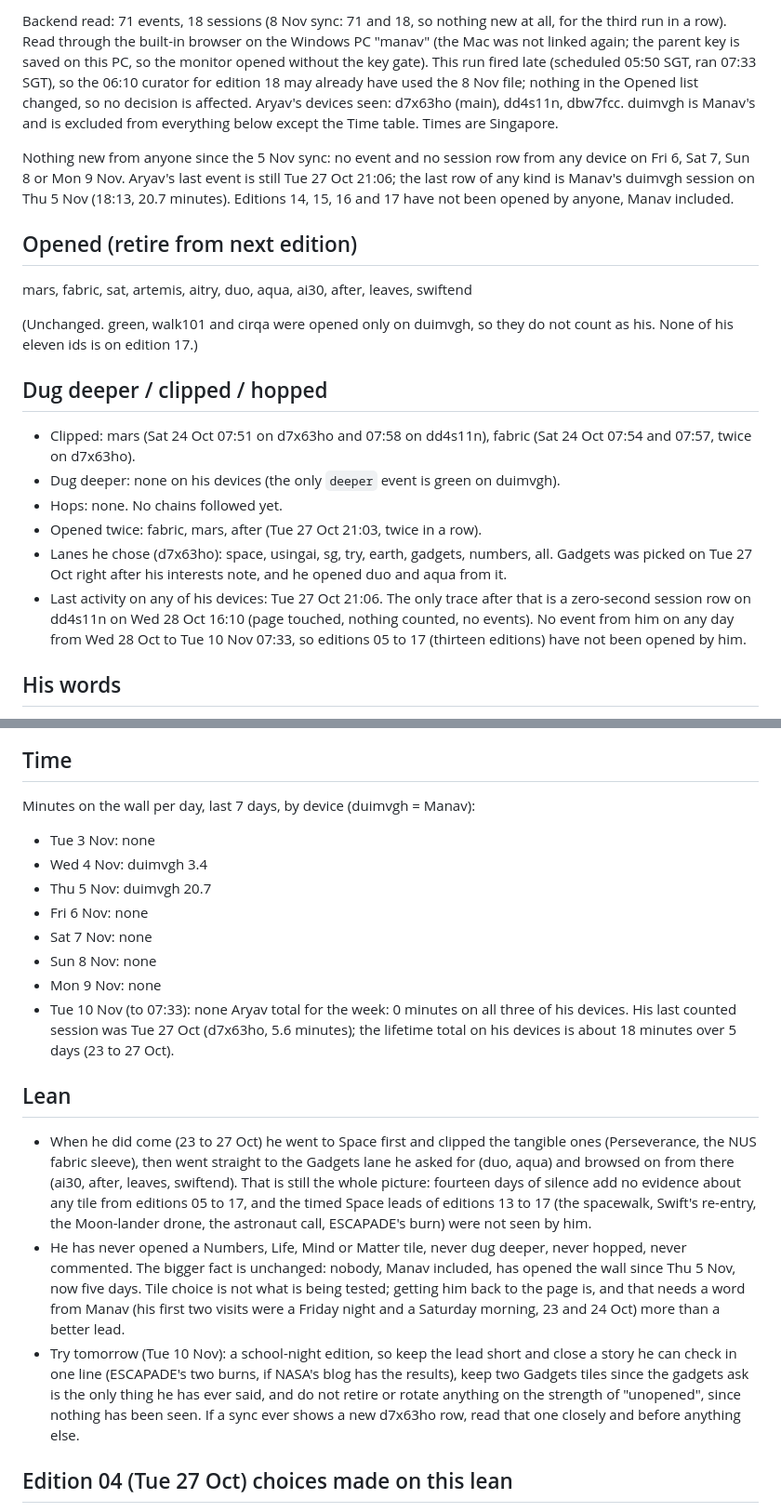
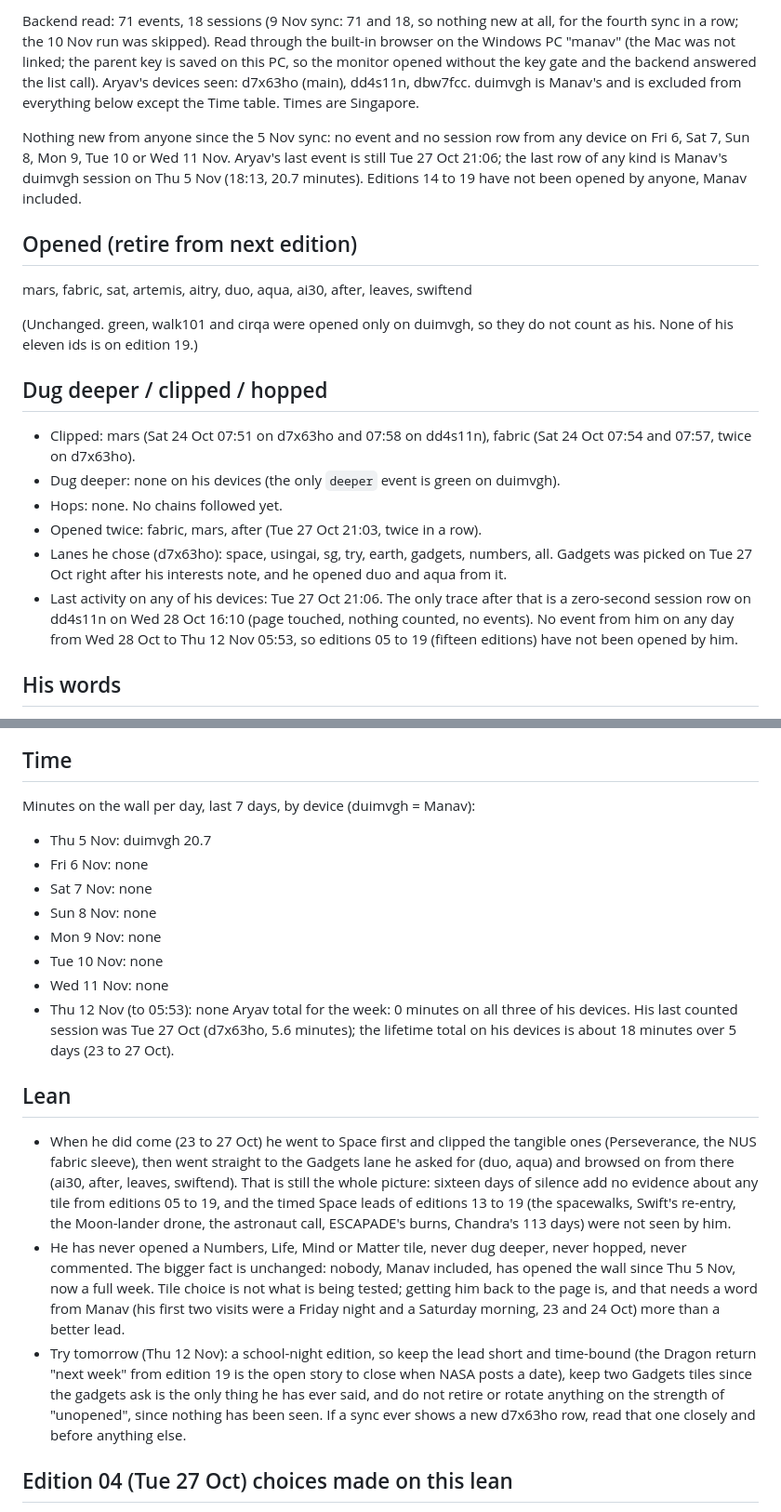
Before and after one commit to manav-singhania/frontier, a Markdown page: signals/latest.md, 2 parts joined by grey strips. Shown at 93% size. Rendered like a GitHub page.

Commit message:
signals: synced from backend 2026-11-11
Co-Authored-By: Claude Fable 5.1 <noreply@anthropic.com>
Claude-Session: https://claude.ai/code/session_01BqQJSkcNJfkLdeLr8qj5bS

```diff
--- a/signals/latest.md
+++ b/signals/latest.md
@@ -2,12 +2,12 @@
 
-Backend read: 71 events, 18 sessions (8 Nov sync: 71 and 18, so nothing new at all, for the third run in a row). Read through the built-in browser on the Windows PC "manav" (the Mac was not linked again; the parent key is saved on this PC, so the monitor opened without the key gate). This run fired late (scheduled 05:50 SGT, ran 07:33 SGT), so the 06:10 curator for edition 18 may already have used the 8 Nov file; nothing in the Opened list changed, so no decision is affected. Aryav's devices seen: d7x63ho (main), dd4s11n, dbw7fcc. duimvgh is Manav's and is excluded from everything below except the Time table. Times are Singapore.
+Backend read: 71 events, 18 sessions (9 Nov sync: 71 and 18, so nothing new at all, for the fourth sync in a row; the 10 Nov run was skipped). Read through the built-in browser on the Windows PC "manav" (the Mac was not linked; the parent key is saved on this PC, so the monitor opened without the key gate and the backend answered the list call). Aryav's devices seen: d7x63ho (main), dd4s11n, dbw7fcc. duimvgh is Manav's and is excluded from everything below except the Time table. Times are Singapore.
 
-Nothing new from anyone since the 5 Nov sync: no event and no session row from any device on Fri 6, Sat 7, Sun 8 or Mon 9 Nov. Aryav's last event is still Tue 27 Oct 21:06; the last row of any kind is Manav's duimvgh session on Thu 5 Nov (18:13, 20.7 minutes). Editions 14, 15, 16 and 17 have not been opened by anyone, Manav included.
+Nothing new from anyone since the 5 Nov sync: no event and no session row from any device on Fri 6, Sat 7, Sun 8, Mon 9, Tue 10 or Wed 11 Nov. Aryav's last event is still Tue 27 Oct 21:06; the last row of any kind is Manav's duimvgh session on Thu 5 Nov (18:13, 20.7 minutes). Editions 14 to 19 have not been opened by anyone, Manav included.
 
 ## Opened (retire from next edition)
 mars, fabric, sat, artemis, aitry, duo, aqua, ai30, after, leaves, swiftend
 
-(Unchanged. green, walk101 and cirqa were opened only on duimvgh, so they do not count as his. None of his eleven ids is on edition 17.)
+(Unchanged. green, walk101 and cirqa were opened only on duimvgh, so they do not count as his. None of his eleven ids is on edition 19.)
 
 ## Dug deeper / clipped / hopped
 - Clipped: mars (Sat 24 Oct 07:51 on d7x63ho and 07:58 on dd4s11n), fabric (Sat 24 Oct 07:54 and 07:57, twice on d7x63ho).
@@ -15,7 +15,7 @@ mars, fabric, sat, artemis, aitry, duo, aqua, ai30, after, leaves, swiftend
 - Hops: none. No chains followed yet.
 - Opened twice: fabric, mars, after (Tue 27 Oct 21:03, twice in a row).
 - Lanes he chose (d7x63ho): space, usingai, sg, try, earth, gadgets, numbers, all. Gadgets was picked on Tue 27 Oct right after his interests note, and he opened duo and aqua from it.
-- Last activity on any of his devices: Tue 27 Oct 21:06. The only trace after that is a zero-second session row on dd4s11n on Wed 28 Oct 16:10 (page touched, nothing counted, no events). No event from him on any day from Wed 28 Oct to Tue 10 Nov 07:33, so editions 05 to 17 (thirteen editions) have not been opened by him.
+- Last activity on any of his devices: Tue 27 Oct 21:06. The only trace after that is a zero-second session row on dd4s11n on Wed 28 Oct 16:10 (page touched, nothing counted, no events). No event from him on any day from Wed 28 Oct to Thu 12 Nov 05:53, so editions 05 to 19 (fifteen editions) have not been opened by him.
 
 ## His words
 - Mon 26 Oct 16:30 (interests box): "I want some section about devices, and cool gadgets open too public, not necessary new."
@@ -26,20 +26,20 @@ None.
 
 ## Time
 Minutes on the wall per day, last 7 days, by device (duimvgh = Manav):
-- Tue 3 Nov: none
-- Wed 4 Nov: duimvgh 3.4
 - Thu 5 Nov: duimvgh 20.7
 - Fri 6 Nov: none
 - Sat 7 Nov: none
 - Sun 8 Nov: none
 - Mon 9 Nov: none
-- Tue 10 Nov (to 07:33): none
+- Tue 10 Nov: none
+- Wed 11 Nov: none
+- Thu 12 Nov (to 05:53): none
 Aryav total for the week: 0 minutes on all three of his devices. His last counted session was Tue 27 Oct (d7x63ho, 5.6 minutes); the lifetime total on his devices is about 18 minutes over 5 days (23 to 27 Oct).
 
 ## Lean
-- When he did come (23 to 27 Oct) he went to Space first and clipped the tangible ones (Perseverance, the NUS fabric sleeve), then went straight to the Gadgets lane he asked for (duo, aqua) and browsed on from there (ai30, after, leaves, swiftend). That is still the whole picture: fourteen days of silence add no evidence about any tile from editions 05 to 17, and the timed Space leads of editions 13 to 17 (the spacewalk, Swift's re-entry, the Moon-lander drone, the astronaut call, ESCAPADE's burn) were not seen by him.
-- He has never opened a Numbers, Life, Mind or Matter tile, never dug deeper, never hopped, never commented. The bigger fact is unchanged: nobody, Manav included, has opened the wall since Thu 5 Nov, now five days. Tile choice is not what is being tested; getting him back to the page is, and that needs a word from Manav (his first two visits were a Friday night and a Saturday morning, 23 and 24 Oct) more than a better lead.
-- Try tomorrow (Tue 10 Nov): a school-night edition, so keep the lead short and close a story he can check in one line (ESCAPADE's two burns, if NASA's blog has the results), keep two Gadgets tiles since the gadgets ask is the only thing he has ever said, and do not retire or rotate anything on the strength of "unopened", since nothing has been seen. If a sync ever shows a new d7x63ho row, read that one closely and before anything else.
+- When he did come (23 to 27 Oct) he went to Space first and clipped the tangible ones (Perseverance, the NUS fabric sleeve), then went straight to the Gadgets lane he asked for (duo, aqua) and browsed on from there (ai30, after, leaves, swiftend). That is still the whole picture: sixteen days of silence add no evidence about any tile from editions 05 to 19, and the timed Space leads of editions 13 to 19 (the spacewalks, Swift's re-entry, the Moon-lander drone, the astronaut call, ESCAPADE's burns, Chandra's 113 days) were not seen by him.
+- He has never opened a Numbers, Life, Mind or Matter tile, never dug deeper, never hopped, never commented. The bigger fact is unchanged: nobody, Manav included, has opened the wall since Thu 5 Nov, now a full week. Tile choice is not what is being tested; getting him back to the page is, and that needs a word from Manav (his first two visits were a Friday night and a Saturday morning, 23 and 24 Oct) more than a better lead.
+- Try tomorrow (Thu 12 Nov): a school-night edition, so keep the lead short and time-bound (the Dragon return "next week" from edition 19 is the open story to close when NASA posts a date), keep two Gadgets tiles since the gadgets ask is the only thing he has ever said, and do not retire or rotate anything on the strength of "unopened", since nothing has been seen. If a sync ever shows a new d7x63ho row, read that one closely and before anything else.
 
 ## Edition 04 (Tue 27 Oct) choices made on this lean
 Lead: Perseverance Mars-dust paper (he clipped Perseverance). Gadgets: iPhone Duo new + HoverAir Aqua carried. Earth test: PACE autumn-leaves map. Life test: mosquito preferences. Numbers test: Condorcet/Klein bottle. Using AI: ai30 rotated in. Next rotation: aimit or ai17.
```
Also changed, not shown: other parts of signals/latest.md (+1 -1 lines).
